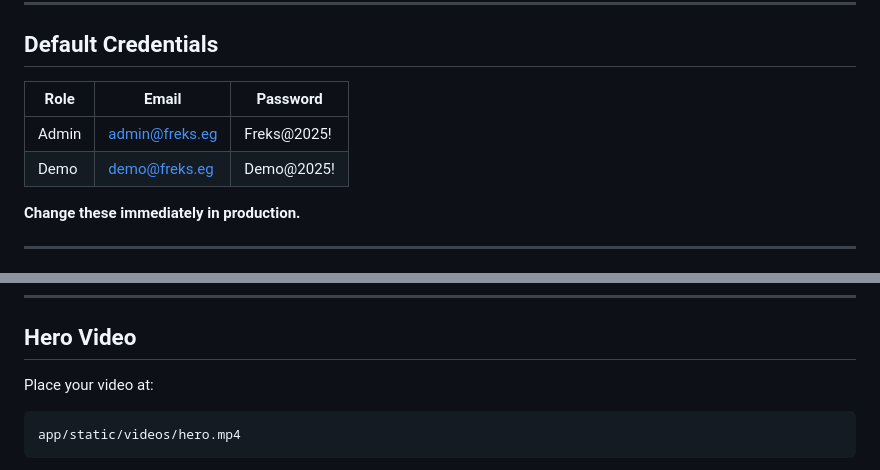
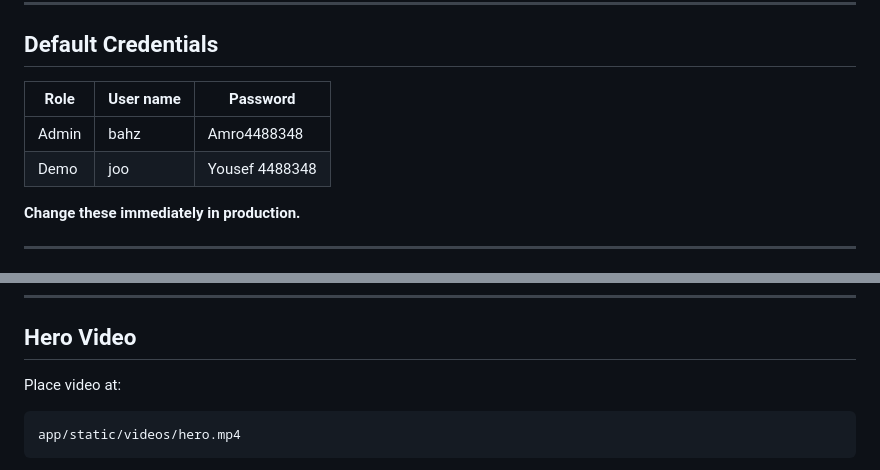
Before and after one commit to Axibrahim/in-your-soul, a Markdown page: README.md, 2 parts joined by grey strips. Rendered like a GitHub page.

````diff
--- a/README.md
+++ b/README.md
@@ -51,10 +51,10 @@ Visit: `http://localhost:5000`
 
 ## Default Credentials
 
-| Role  | Email            | Password     |
+| Role  | User name            | Password     |
 |-------|------------------|-------------|
-| Admin | admin@freks.eg   | Freks@2025! |
-| Demo  | demo@freks.eg    | Demo@2025!  |
+| Admin | bahz   | Amro4488348 |
+| Demo  | joo    | Yousef 4488348  |
 
 **Change these immediately in production.**
 
@@ -128,7 +128,7 @@ freks/
 
 ## Hero Video
 
-Place your video at:
+Place video at:
 ```
 app/static/videos/hero.mp4
 ```
````
